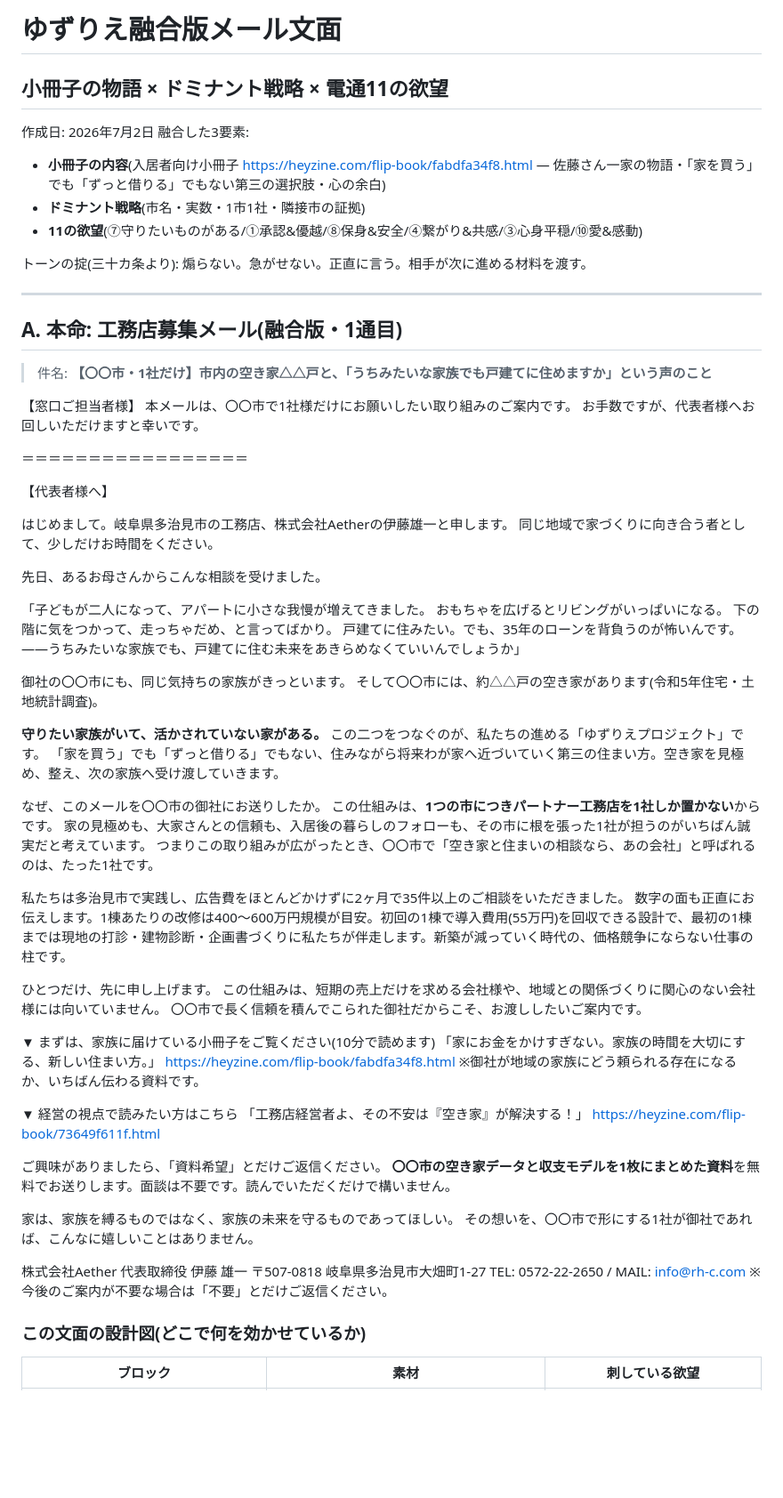
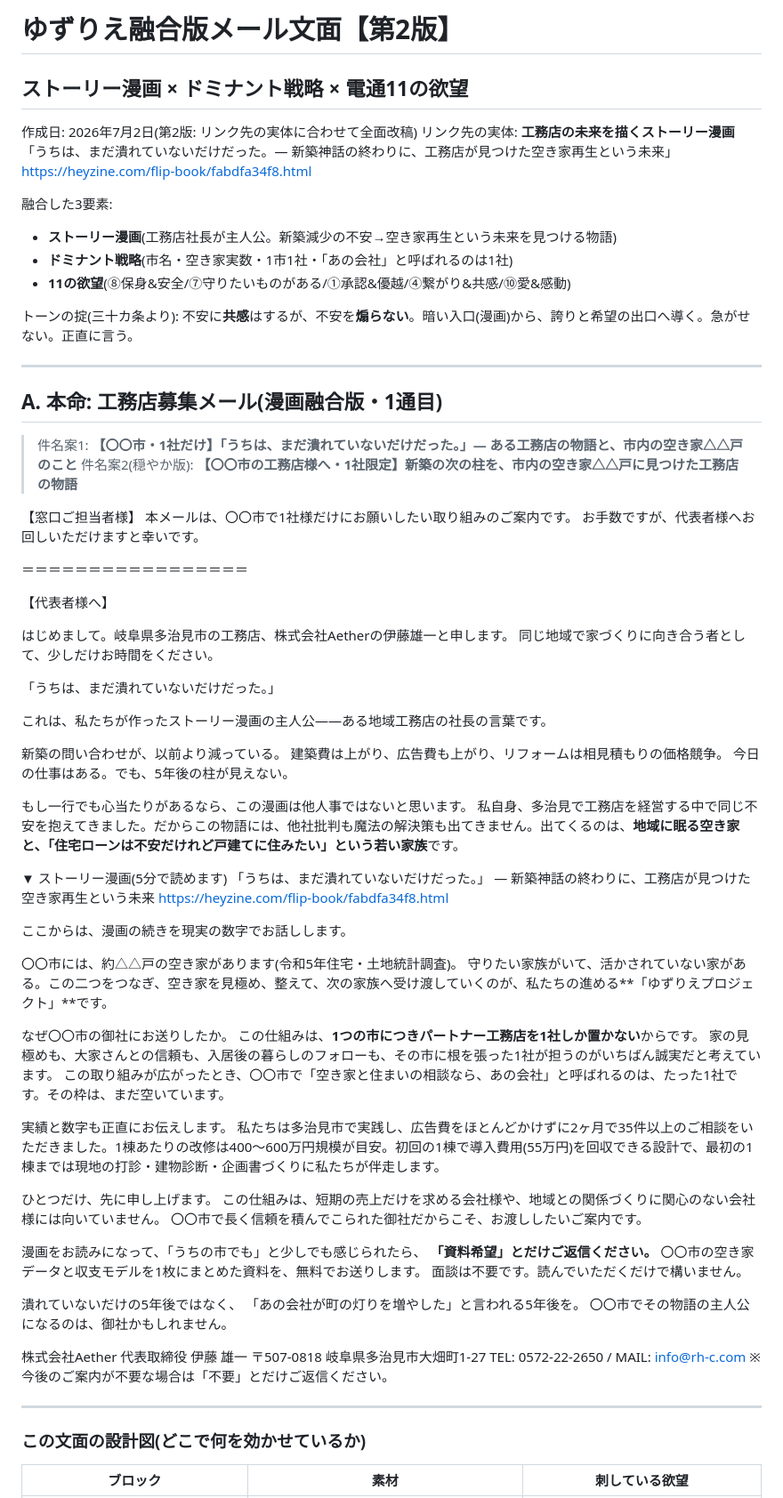
Before and after one commit to ito358337/ai-strategy-companion-mvp, a Markdown page: docs/yuzurie-fusion-mail.md, the part around one of its changes. Shown at 89% size. Rendered like a GitHub page; blank space fills up the shorter version.

Commit message:
融合版メールを第2版に改稿: リンク先の実体（工務店向けストーリー漫画）に合わせて全面書き直し、資料メモを訂正
Co-Authored-By: Claude Fable 5 <noreply@anthropic.com>
Claude-Session: https://claude.ai/code/session_014PXuNZuqGGN7tgComqHMXd

```diff
--- a/docs/yuzurie-fusion-mail.md
+++ b/docs/yuzurie-fusion-mail.md
@@ -1,19 +1,24 @@
-# ゆずりえ融合版メール文面
-## 小冊子の物語 × ドミナント戦略 × 電通11の欲望
+# ゆずりえ融合版メール文面【第2版】
+## ストーリー漫画 × ドミナント戦略 × 電通11の欲望
 
-作成日: 2026年7月2日
+作成日: 2026年7月2日(第2版: リンク先の実体に合わせて全面改稿)
+リンク先の実体: **工務店の未来を描くストーリー漫画**
+「うちは、まだ潰れていないだけだった。— 新築神話の終わりに、工務店が見つけた空き家再生という未来」
+https://heyzine.com/flip-book/fabdfa34f8.html
+
 融合した3要素:
-- **小冊子の内容**(入居者向け小冊子 https://heyzine.com/flip-book/fabdfa34f8.html — 佐藤さん一家の物語・「家を買う」でも「ずっと借りる」でもない第三の選択肢・心の余白)
-- **ドミナント戦略**(市名・実数・1市1社・隣接市の証拠)
-- **11の欲望**(⑦守りたいものがある/①承認&優越/⑧保身&安全/④繋がり&共感/③心身平穏/⑩愛&感動)
+- **ストーリー漫画**(工務店社長が主人公。新築減少の不安→空き家再生という未来を見つける物語)
+- **ドミナント戦略**(市名・空き家実数・1市1社・「あの会社」と呼ばれるのは1社)
+- **11の欲望**(⑧保身&安全/⑦守りたいものがある/①承認&優越/④繋がり&共感/⑩愛&感動)
 
-トーンの掟(三十カ条より): 煽らない。急がせない。正直に言う。相手が次に進める材料を渡す。
+トーンの掟(三十カ条より): 不安に**共感**はするが、不安を**煽らない**。暗い入口(漫画)から、誇りと希望の出口へ導く。急がせない。正直に言う。
 
 ---
 
-## A. 本命: 工務店募集メール(融合版・1通目)
+## A. 本命: 工務店募集メール(漫画融合版・1通目)
 
-> 件名: **【〇〇市・1社だけ】市内の空き家△△戸と、「うちみたいな家族でも戸建てに住めますか」という声のこと**
+> 件名案1: **【〇〇市・1社だけ】「うちは、まだ潰れていないだけだった。」— ある工務店の物語と、市内の空き家△△戸のこと**
+> 件名案2(穏やか版): **【〇〇市の工務店様へ・1社限定】新築の次の柱を、市内の空き家△△戸に見つけた工務店の物語**
 
 【窓口ご担当者様】
 本メールは、〇〇市で1社様だけにお願いしたい取り組みのご案内です。
@@ -26,53 +31,55 @@
 はじめまして。岐阜県多治見市の工務店、株式会社Aetherの伊藤雄一と申します。
 同じ地域で家づくりに向き合う者として、少しだけお時間をください。
 
-先日、あるお母さんからこんな相談を受けました。
+「うちは、まだ潰れていないだけだった。」
 
-「子どもが二人になって、アパートに小さな我慢が増えてきました。
-おもちゃを広げるとリビングがいっぱいになる。
-下の階に気をつかって、走っちゃだめ、と言ってばかり。
-戸建てに住みたい。でも、35年のローンを背負うのが怖いんです。
-——うちみたいな家族でも、戸建てに住む未来をあきらめなくていいんでしょうか」
+これは、私たちが作ったストーリー漫画の主人公——ある地域工務店の社長の言葉です。
 
-御社の〇〇市にも、同じ気持ちの家族がきっといます。
-そして〇〇市には、約△△戸の空き家があります(令和5年住宅・土地統計調査)。
+新築の問い合わせが、以前より減っている。
+建築費は上がり、広告費も上がり、リフォームは相見積もりの価格競争。
+今日の仕事はある。でも、5年後の柱が見えない。
 
-**守りたい家族がいて、活かされていない家がある。**
-この二つをつなぐのが、私たちの進める「ゆずりえプロジェクト」です。
-「家を買う」でも「ずっと借りる」でもない、住みながら将来わが家へ近づいていく第三の住まい方。空き家を見極め、整え、次の家族へ受け渡していきます。
+もし一行でも心当たりがあるなら、この漫画は他人事ではないと思います。
+私自身、多治見で工務店を経営する中で同じ不安を抱えてきました。だからこの物語には、他社批判も魔法の解決策も出てきません。出てくるのは、**地域に眠る空き家と、「住宅ローンは不安だけれど戸建てに住みたい」という若い家族**です。
 
-なぜ、このメールを〇〇市の御社にお送りしたか。
+▼ ストーリー漫画(5分で読めます)
+「うちは、まだ潰れていないだけだった。」
+— 新築神話の終わりに、工務店が見つけた空き家再生という未来
+https://heyzine.com/flip-book/fabdfa34f8.html
+
+ここからは、漫画の続きを現実の数字でお話しします。
+
+〇〇市には、約△△戸の空き家があります(令和5年住宅・土地統計調査)。
+守りたい家族がいて、活かされていない家がある。この二つをつなぎ、空き家を見極め、整えて、次の家族へ受け渡していくのが、私たちの進める**「ゆずりえプロジェクト」**です。
+
+なぜ〇〇市の御社にお送りしたか。
 この仕組みは、**1つの市につきパートナー工務店を1社しか置かない**からです。
 家の見極めも、大家さんとの信頼も、入居後の暮らしのフォローも、その市に根を張った1社が担うのがいちばん誠実だと考えています。
-つまりこの取り組みが広がったとき、〇〇市で「空き家と住まいの相談なら、あの会社」と呼ばれるのは、たった1社です。
+この取り組みが広がったとき、〇〇市で「空き家と住まいの相談なら、あの会社」と呼ばれるのは、たった1社です。その枠は、まだ空いています。
 
-私たちは多治見市で実践し、広告費をほとんどかけずに2ヶ月で35件以上のご相談をいただきました。
-数字の面も正直にお伝えします。1棟あたりの改修は400〜600万円規模が目安。初回の1棟で導入費用(55万円)を回収できる設計で、最初の1棟までは現地の打診・建物診断・企画書づくりに私たちが伴走します。新築が減っていく時代の、価格競争にならない仕事の柱です。
+実績と数字も正直にお伝えします。
+私たちは多治見市で実践し、広告費をほとんどかけずに2ヶ月で35件以上のご相談をいただきました。1棟あたりの改修は400〜600万円規模が目安。初回の1棟で導入費用(55万円)を回収できる設計で、最初の1棟までは現地の打診・建物診断・企画書づくりに私たちが伴走します。
 
 ひとつだけ、先に申し上げます。
 この仕組みは、短期の売上だけを求める会社様や、地域との関係づくりに関心のない会社様には向いていません。
 〇〇市で長く信頼を積んでこられた御社だからこそ、お渡ししたいご案内です。
 
-▼ まずは、家族に届けている小冊子をご覧ください(10分で読めます)
-「家にお金をかけすぎない。家族の時間を大切にする、新しい住まい方。」
-https://heyzine.com/flip-book/fabdfa34f8.html
-※御社が地域の家族にどう頼られる存在になるか、いちばん伝わる資料です。
+漫画をお読みになって、「うちの市でも」と少しでも感じられたら、
+**「資料希望」とだけご返信ください。**
+〇〇市の空き家データと収支モデルを1枚にまとめた資料を、無料でお送りします。
+面談は不要です。読んでいただくだけで構いません。
 
-▼ 経営の視点で読みたい方はこちら
-「工務店経営者よ、その不安は『空き家』が解決する！」
-https://heyzine.com/flip-book/73649f611f.html
-
-ご興味がありましたら、「資料希望」とだけご返信ください。
-**〇〇市の空き家データと収支モデルを1枚にまとめた資料**を無料でお送りします。面談は不要です。読んでいただくだけで構いません。
-
-家は、家族を縛るものではなく、家族の未来を守るものであってほしい。
-その想いを、〇〇市で形にする1社が御社であれば、こんなに嬉しいことはありません。
+潰れていないだけの5年後ではなく、
+「あの会社が町の灯りを増やした」と言われる5年後を。
+〇〇市でその物語の主人公になるのは、御社かもしれません。
 
 株式会社Aether 代表取締役 伊藤 雄一
 〒507-0818 岐阜県多治見市大畑町1-27
 TEL: 0572-22-2650 / MAIL: info@rh-c.com
 ※今後のご案内が不要な場合は「不要」とだけご返信ください。
 
+---
+
 ### この文面の設計図(どこで何を効かせているか)
 
 | ブロック | 素材 | 刺している欲望 |
```
Also changed, not shown: other parts of docs/yuzurie-fusion-mail.md (+36 -23 lines), docs/yuzurie-reference-notes.md (+2 -1 lines).
